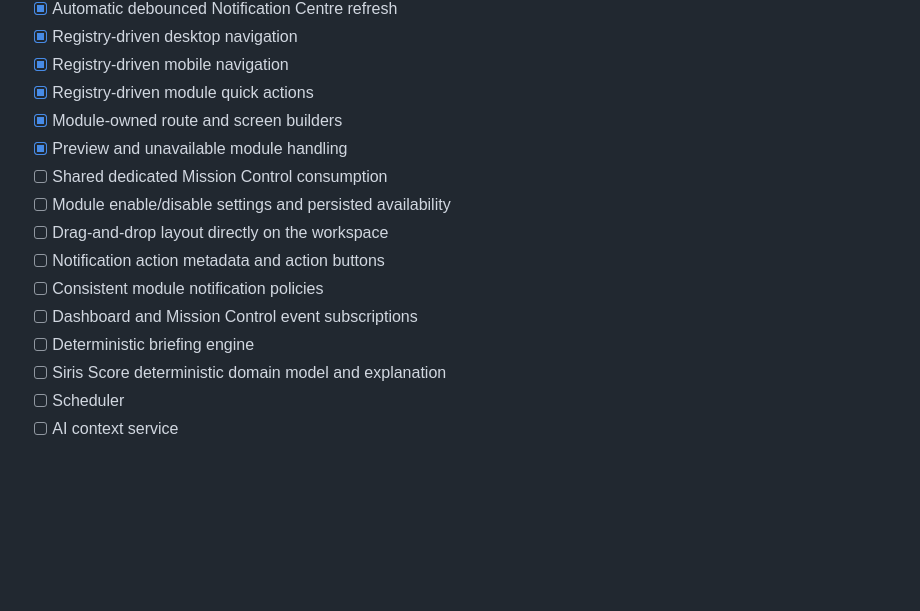
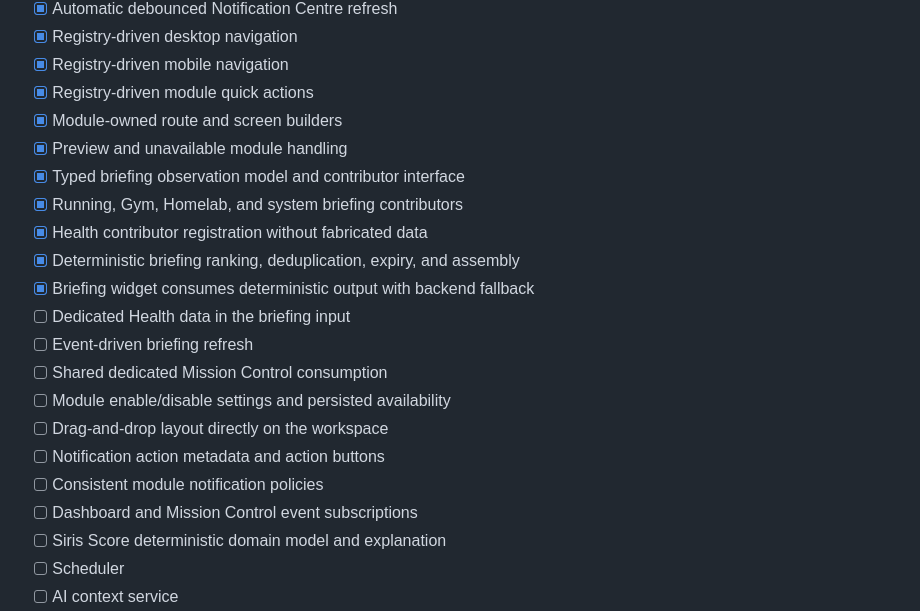
Before and after one commit to bradmairs/SirisOS, a Markdown page: docs/roadmap.md, the part around the change. Drawn GitHub-style; blank space fills up the shorter version.

Commit message:
Update roadmap for briefing engine foundation

```diff
--- a/docs/roadmap.md
+++ b/docs/roadmap.md
@@ -51,13 +51,19 @@
 - [x] Registry-driven module quick actions
 - [x] Module-owned route and screen builders
 - [x] Preview and unavailable module handling
+- [x] Typed briefing observation model and contributor interface
+- [x] Running, Gym, Homelab, and system briefing contributors
+- [x] Health contributor registration without fabricated data
+- [x] Deterministic briefing ranking, deduplication, expiry, and assembly
+- [x] Briefing widget consumes deterministic output with backend fallback
+- [ ] Dedicated Health data in the briefing input
+- [ ] Event-driven briefing refresh
 - [ ] Shared dedicated Mission Control consumption
 - [ ] Module enable/disable settings and persisted availability
 - [ ] Drag-and-drop layout directly on the workspace
 - [ ] Notification action metadata and action buttons
 - [ ] Consistent module notification policies
 - [ ] Dashboard and Mission Control event subscriptions
-- [ ] Deterministic briefing engine
 - [ ] Siris Score deterministic domain model and explanation
 - [ ] Scheduler
 - [ ] AI context service
```
